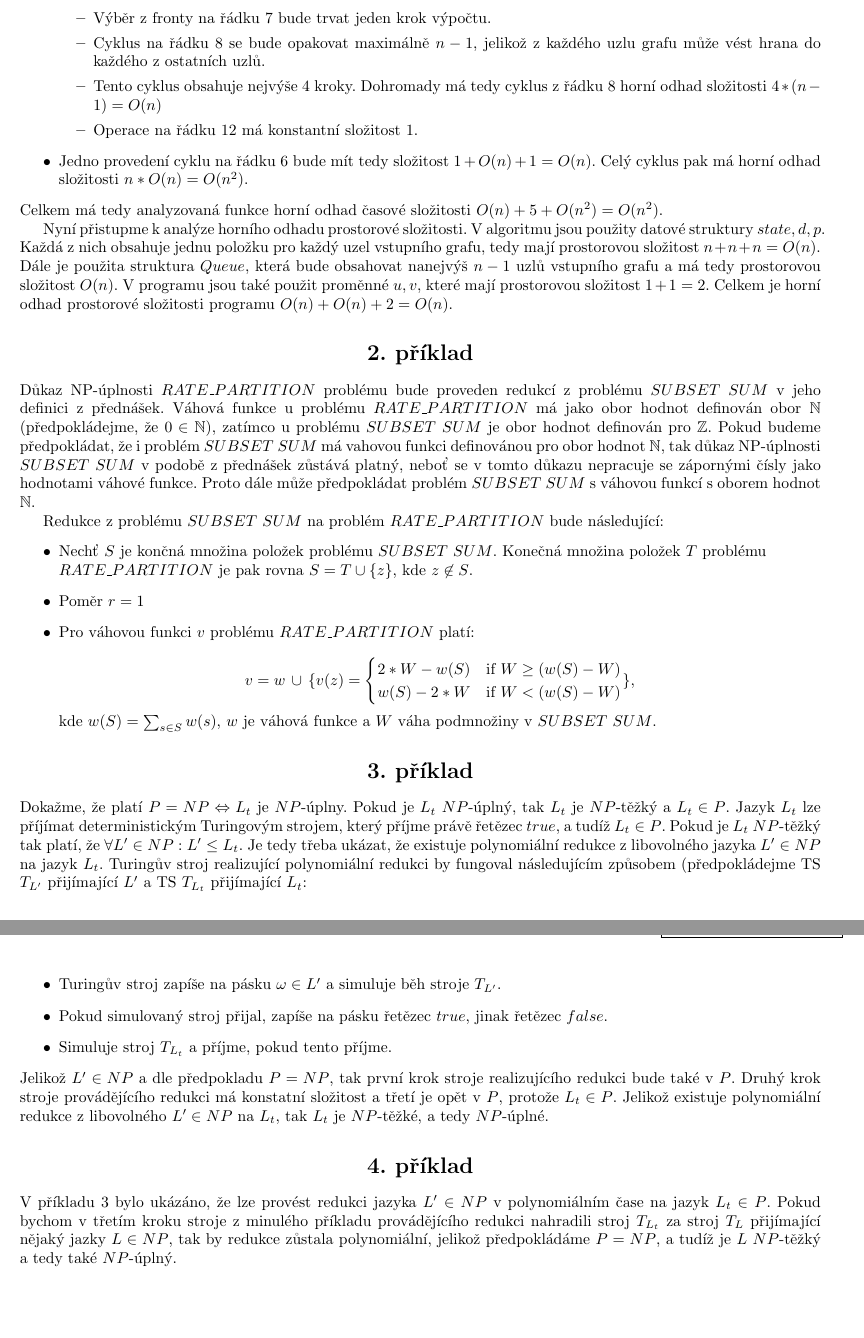
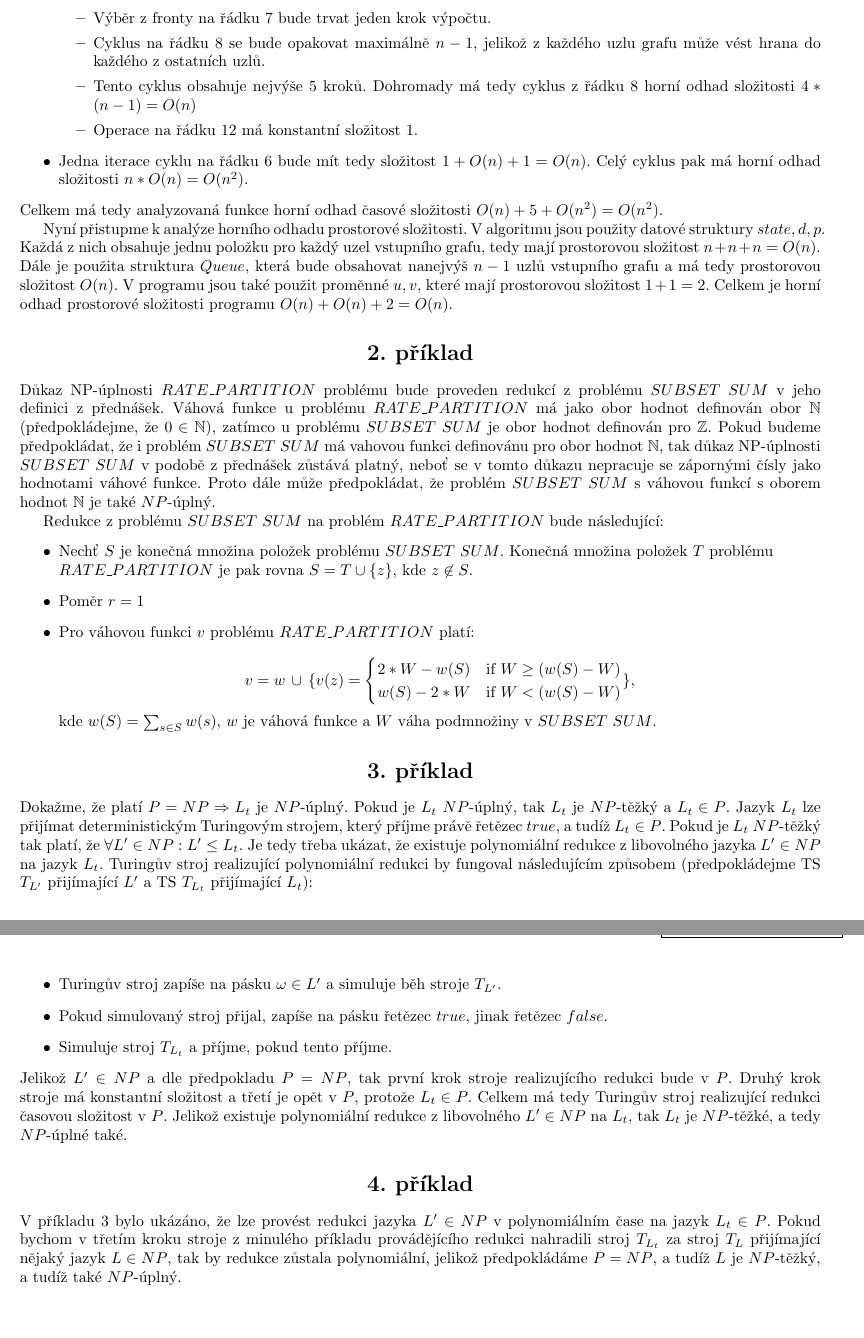
Before and after one commit to martinhruska/SLO, a LaTeX document (ukol2/reseni/slo2.tex): two parts of pages 1 and 2 of 2, joined at a grey line, cut so that both start at the same text. Compiled offline with pdfLaTeX.

Commit message:
correction

```diff
--- a/ukol2/reseni/slo2.tex
+++ b/ukol2/reseni/slo2.tex
@@ -41,11 +41,11 @@ Napřed bude provedena analýza časové složitosti:
     \begin{itemize}
         \item Výběr z~fronty na řádku $7$ bude trvat jeden krok výpočtu.
         \item Cyklus na řádku $8$ se bude opakovat maximálně $n-1$, jelikož z~každého uzlu grafu může vést hrana do každého z~ostatních uzlů.
-        \item Tento cyklus obsahuje nejvýše $4$ kroky.
+        \item Tento cyklus obsahuje nejvýše $5$ kroků.
         Dohromady má tedy cyklus z~řádku $8$ horní odhad složitosti $4*(n-1)=O(n)$
         \item Operace na řádku $12$ má konstantní složitost $1$.
     \end{itemize}
-    \item Jedno provedení cyklu na řádku $6$ bude mít tedy složitost $1+O(n)+1=O(n)$.
+    \item Jedna iterace cyklu na řádku $6$ bude mít tedy složitost $1+O(n)+1=O(n)$.
     Celý cyklus pak má horní odhad složitosti $n*O(n)=O(n^2)$.
 \end{itemize}
 Celkem má tedy analyzovaná funkce horní odhad časové složitosti $O(n)+5+O(n^2)=O(n^2)$.
@@ -62,13 +62,13 @@ Celkem je horní odhad prostorové složitosti programu $O(n)+O(n)+2=O(n)$.
 Důkaz NP-úplnosti $\rp$ problému bude proveden redukcí z~problému $\sbs$ v~jeho definici z~přednášek.
 Váhová funkce u~problému $\rp$ má jako obor hodnot definován obor $\mathbb{N}$ (předpokládejme, že $0 \in \mathbb{N}$), zatímco u~problému
 $\sbs$ je obor hodnot definován pro $\mathbb{Z}$.
-Pokud budeme předpokládat, že i problém $\sbs$ má vahovou funkci definovánou pro obor hodnot $\mathbb{N}$, tak důkaz NP-úplnosti
+Pokud budeme předpokládat, že i problém $\sbs$ má vahovou funkci definovánu pro obor hodnot $\mathbb{N}$, tak důkaz NP-úplnosti
 $\sbs$ v~podobě z~přednášek zůstává platný, neboť se v~tomto důkazu nepracuje se zápornými čísly jako hodnotami váhové funkce.
-Proto dále může předpokládat problém $\sbs$ s~váhovou funkcí s~oborem hodnot $\mathbb{N}$.
+Proto dále může předpokládat, že problém $\sbs$ s~váhovou funkcí s~oborem hodnot $\mathbb{N}$ je také $NP$-úplný.
 
 Redukce z~problému $\sbs$ na problém $\rp$ bude následující:
 \begin{itemize}
-\item Nechť $S$ je končná množina položek problému $\sbs$.
+\item Nechť $S$ je konečná množina položek problému $\sbs$.
 Konečná množina položek $T$ problému\\ $\rp$ je pak rovna $S=T \cup \{z\}$,
 kde $z \not \in S$.
 \item Poměr $r=1$
@@ -84,25 +84,26 @@ kde $w(S) = \sum_{s\in S} w(s)$, $w$ je váhová funkce a $W$ váha podmnožiny
 \end{itemize}
 
 \section*{\centering{3. příklad}}
-Dokažme, že platí $P=NP \Leftrightarrow \ltl$ je $NP$-úplny.
+Dokažme, že platí $P=NP \Rightarrow \ltl$ je $NP$-úplný.
 Pokud je $\ltl$ $NP$-úplný, tak $\ltl$ je $NP$-těžký a $\ltl \in P$.
-Jazyk $\ltl$ lze příjímat deterministickým Turingovým strojem, který příjme právě řetězec $true$, a tudíž $\ltl \in P$.
+Jazyk $\ltl$ lze přijímat deterministickým Turingovým strojem, který příjme právě řetězec $true$, a tudíž $\ltl \in P$.
 Pokud je $\ltl$ $NP$-těžký tak platí, že $\forall L' \in NP: L' \leq \ltl$.
 Je tedy třeba ukázat, že existuje polynomiální redukce z~libovolného jazyka $L' \in NP$ na jazyk $\ltl$.
 Turingův stroj realizující polynomiální redukci by fungoval následujícím způsobem (předpokládejme TS $T_{L'}$ přijímající $L'$ a TS $T_{\ltl}$
-přijímající $\ltl$:
+přijímající $\ltl$):
 \begin{itemize}
     \item Turingův stroj zapíše na pásku $\omega \in L'$ a simuluje běh stroje $T_{L'}$.
     \item Pokud simulovaný stroj přijal, zapíše na pásku řetězec $true$, jinak řetězec $false$.
     \item Simuluje stroj $T_{\ltl}$ a příjme, pokud tento příjme.
 \end{itemize}
-Jelikož $L' \in NP$ a dle předpokladu $P=NP$, tak první krok stroje realizujícího redukci bude také v~$P$.
-Druhý krok stroje provádějícího redukci má konstatní složitost a třetí je opět v~$P$, protože $\ltl \in P$.
-Jelikož existuje polynomiální redukce z~libovolného $L' \in NP$ na $\ltl$, tak $\ltl$ je $NP$-těžké, a tedy $NP$-úplné.
+Jelikož $L' \in NP$ a dle předpokladu $P=NP$, tak první krok stroje realizujícího redukci bude v~$P$.
+Druhý krok stroje má konstantní složitost a třetí je opět v~$P$, protože $\ltl \in P$.
+Celkem má tedy Turingův stroj realizující redukci časovou složitost v~$P$.
+Jelikož existuje polynomiální redukce z~libovolného $L' \in NP$ na $\ltl$, tak $\ltl$ je $NP$-těžké, a tedy $NP$-úplné také.
 
 \section*{\centering{4. příklad}}
 V~příkladu 3 bylo ukázáno, že lze provést redukci jazyka $L' \in NP$ v~polynomiálním čase na jazyk $\ltl \in P$.
 Pokud bychom v~třetím kroku stroje z~minulého příkladu provádějícího redukci nahradili stroj $T_{\ltl}$ za stroj $T_L$ přijímající
-nějaký jazky $L\in NP$, tak by redukce zůstala polynomiální, jelikož předpokládáme $P=NP$, a tudíž je $L$ $NP$-těžký a tedy také
+nějaký jazyk $L\in NP$, tak by redukce zůstala polynomiální, jelikož předpokládáme $P=NP$, a tudíž $L$ je $NP$-těžký, a tudíž také
 $NP$-úplný.
 \end{document}
```
